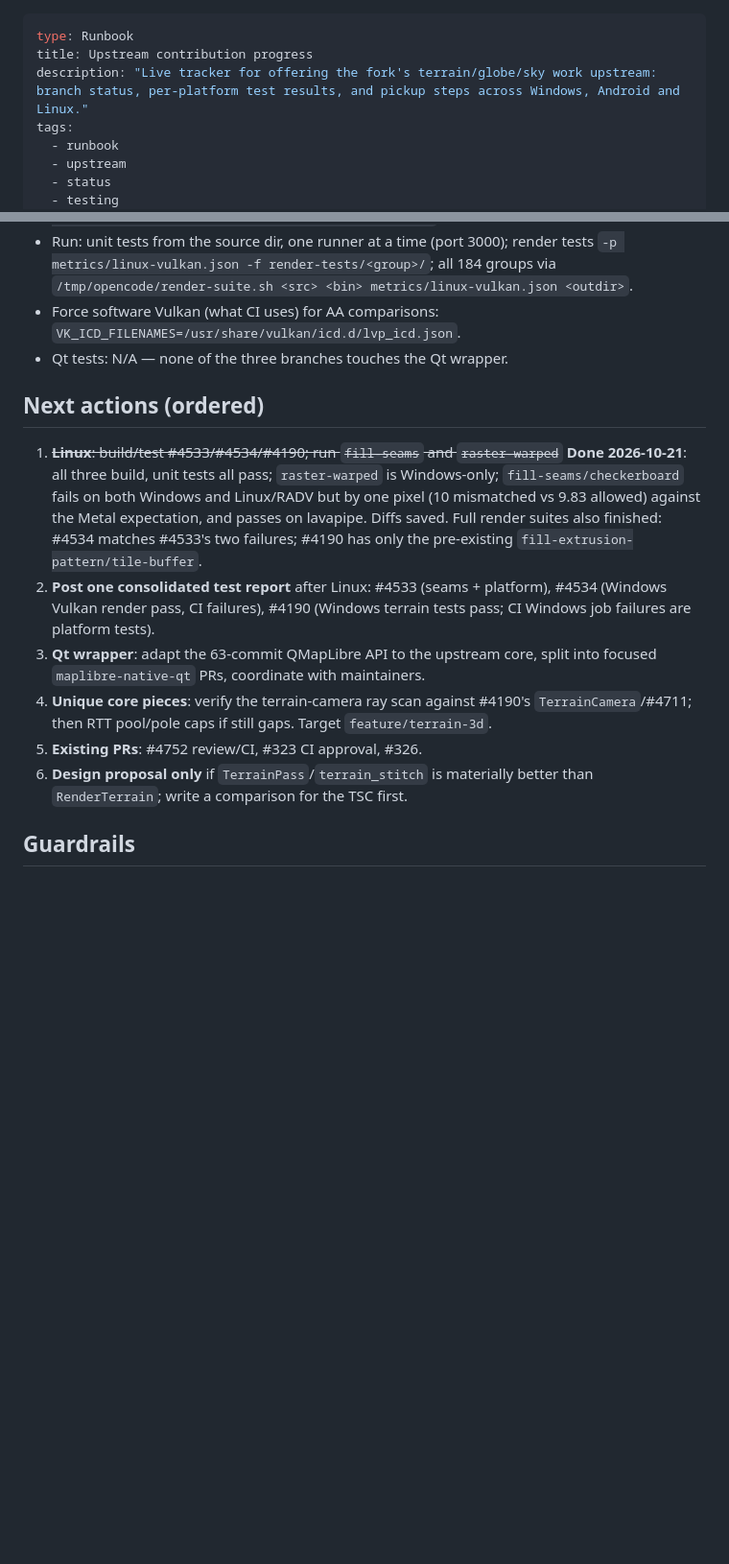
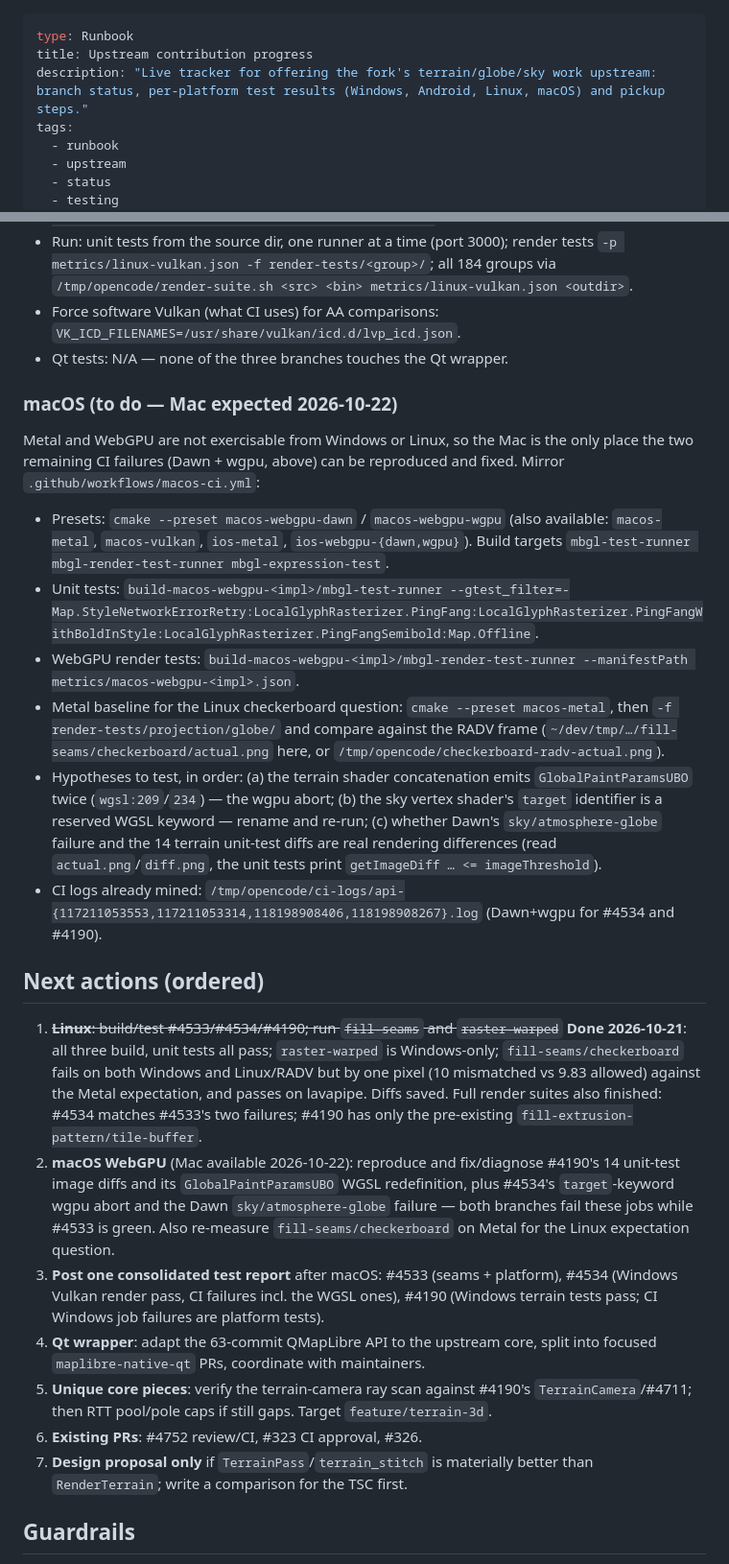
Before and after one commit to JohnDr/MLNGlobeApp, a Markdown page: wiki/runbooks/upstream-contribution-progress.md, 2 parts joined by grey strips. Shown at 96% size. Rendered like a GitHub page; blank space fills up the shorter version.

Commit message:
Auto-save: Updated runbooks/upstream-contribution-progress.md

```diff
--- a/wiki/runbooks/upstream-contribution-progress.md
+++ b/wiki/runbooks/upstream-contribution-progress.md
@@ -1,7 +1,7 @@
 ---
 type: Runbook
 title: Upstream contribution progress
-description: "Live tracker for offering the fork's terrain/globe/sky work upstream: branch status, per-platform test results, and pickup steps across Windows, Android and Linux."
+description: "Live tracker for offering the fork's terrain/globe/sky work upstream: branch status, per-platform test results (Windows, Android, Linux, macOS) and pickup steps."
 tags:
   - runbook
   - upstream
@@ -112,14 +125,26 @@ The Windows-only stops (`OnlineFileSource.ConnectionError`, `LocalFileSource.Inv
 - Force software Vulkan (what CI uses) for AA comparisons: `VK_ICD_FILENAMES=/usr/share/vulkan/icd.d/lvp_icd.json`.
 - Qt tests: N/A — none of the three branches touches the Qt wrapper.
 
+### macOS (to do — Mac expected 2026-10-22)
+
+Metal and WebGPU are not exercisable from Windows or Linux, so the Mac is the only place the two remaining CI failures (Dawn + wgpu, above) can be reproduced and fixed. Mirror `.github/workflows/macos-ci.yml`:
+
+- Presets: `cmake --preset macos-webgpu-dawn` / `macos-webgpu-wgpu` (also available: `macos-metal`, `macos-vulkan`, `ios-metal`, `ios-webgpu-{dawn,wgpu}`). Build targets `mbgl-test-runner mbgl-render-test-runner mbgl-expression-test`.
+- Unit tests: `build-macos-webgpu-<impl>/mbgl-test-runner --gtest_filter=-Map.StyleNetworkErrorRetry:LocalGlyphRasterizer.PingFang:LocalGlyphRasterizer.PingFangWithBoldInStyle:LocalGlyphRasterizer.PingFangSemibold:Map.Offline`.
+- WebGPU render tests: `build-macos-webgpu-<impl>/mbgl-render-test-runner --manifestPath metrics/macos-webgpu-<impl>.json`.
+- Metal baseline for the Linux checkerboard question: `cmake --preset macos-metal`, then `-f render-tests/projection/globe/` and compare against the RADV frame (`~/dev/tmp/…/fill-seams/checkerboard/actual.png` here, or `/tmp/opencode/checkerboard-radv-actual.png`).
+- Hypotheses to test, in order: (a) the terrain shader concatenation emits `GlobalPaintParamsUBO` twice (`wgsl:209`/`234`) — the wgpu abort; (b) the sky vertex shader's `target` identifier is a reserved WGSL keyword — rename and re-run; (c) whether Dawn's `sky/atmosphere-globe` failure and the 14 terrain unit-test diffs are real rendering differences (read `actual.png`/`diff.png`, the unit tests print `getImageDiff … <= imageThreshold`).
+- CI logs already mined: `/tmp/opencode/ci-logs/api-{117211053553,117211053314,118198908406,118198908267}.log` (Dawn+wgpu for #4534 and #4190).
+
 ## Next actions (ordered)
 
 1. ~~**Linux**: build/test #4533/#4534/#4190; run `fill-seams` and `raster-warped`~~ **Done 2026-10-21**: all three build, unit tests all pass; `raster-warped` is Windows-only; `fill-seams/checkerboard` fails on both Windows and Linux/RADV but by one pixel (10 mismatched vs 9.83 allowed) against the Metal expectation, and passes on lavapipe. Diffs saved. Full render suites also finished: #4534 matches #4533's two failures; #4190 has only the pre-existing `fill-extrusion-pattern/tile-buffer`.
-2. **Post one consolidated test report** after Linux: #4533 (seams + platform), #4534 (Windows Vulkan render pass, CI failures), #4190 (Windows terrain tests pass; CI Windows job failures are platform tests).
-3. **Qt wrapper**: adapt the 63-commit QMapLibre API to the upstream core, split into focused `maplibre-native-qt` PRs, coordinate with maintainers.
-4. **Unique core pieces**: verify the terrain-camera ray scan against #4190's `TerrainCamera`/#4711; then RTT pool/pole caps if still gaps. Target `feature/terrain-3d`.
-5. **Existing PRs**: #4752 review/CI, #323 CI approval, #326.
-6. **Design proposal only** if `TerrainPass`/`terrain_stitch` is materially better than `RenderTerrain`; write a comparison for the TSC first.
+2. **macOS WebGPU** (Mac available 2026-10-22): reproduce and fix/diagnose #4190's 14 unit-test image diffs and its `GlobalPaintParamsUBO` WGSL redefinition, plus #4534's `target`-keyword wgpu abort and the Dawn `sky/atmosphere-globe` failure — both branches fail these jobs while #4533 is green. Also re-measure `fill-seams/checkerboard` on Metal for the Linux expectation question.
+3. **Post one consolidated test report** after macOS: #4533 (seams + platform), #4534 (Windows Vulkan render pass, CI failures incl. the WGSL ones), #4190 (Windows terrain tests pass; CI Windows job failures are platform tests).
+4. **Qt wrapper**: adapt the 63-commit QMapLibre API to the upstream core, split into focused `maplibre-native-qt` PRs, coordinate with maintainers.
+5. **Unique core pieces**: verify the terrain-camera ray scan against #4190's `TerrainCamera`/#4711; then RTT pool/pole caps if still gaps. Target `feature/terrain-3d`.
+6. **Existing PRs**: #4752 review/CI, #323 CI approval, #326.
+7. **Design proposal only** if `TerrainPass`/`terrain_stitch` is materially better than `RenderTerrain`; write a comparison for the TSC first.
 
 ## Guardrails
 
```
Also changed, not shown: other parts of wiki/runbooks/upstream-contribution-progress.md (+14 -0 lines).
